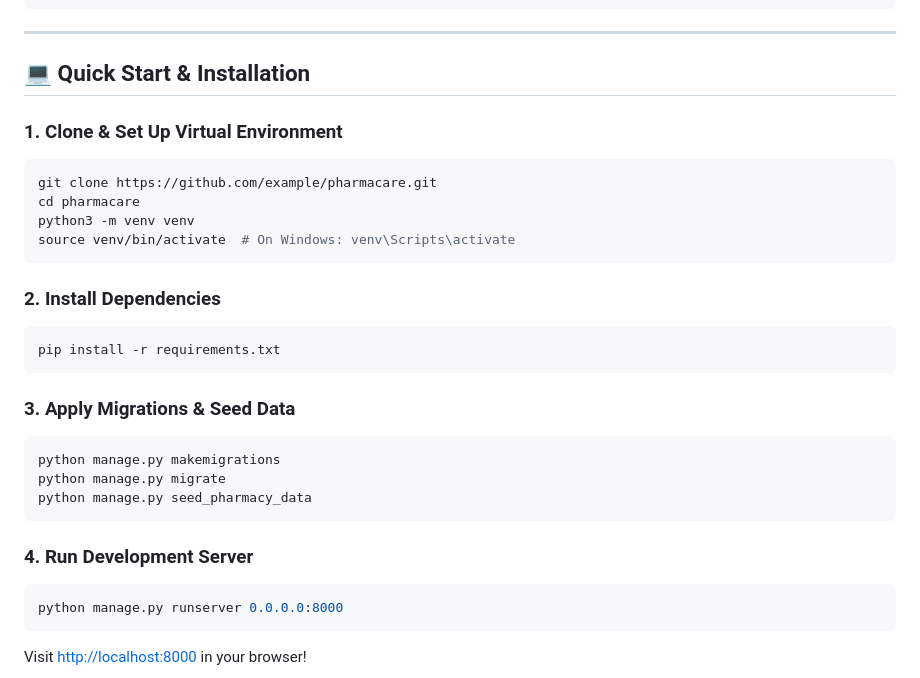
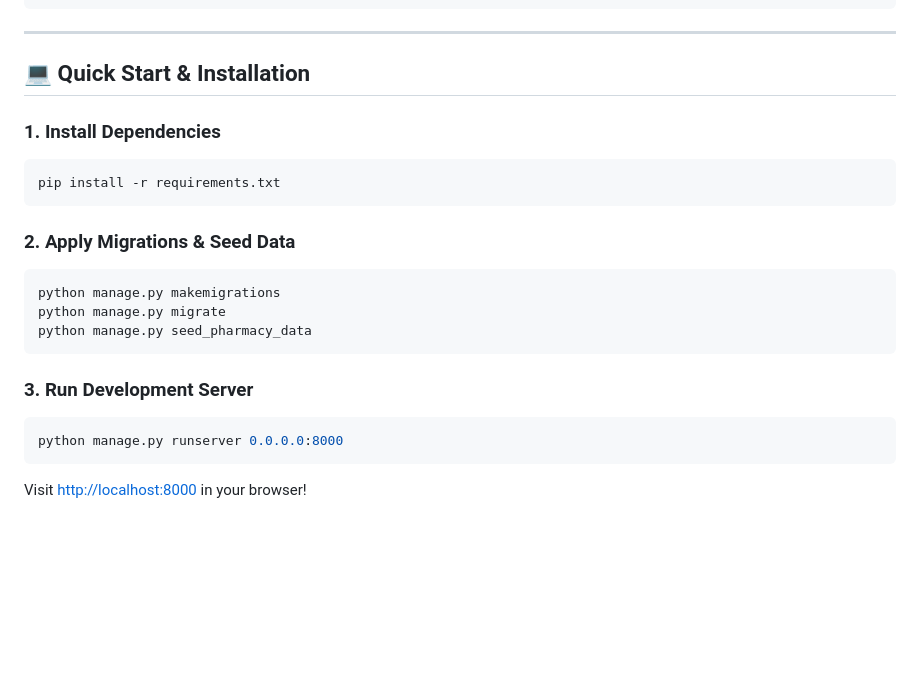
Before and after one commit to Tahir-Khokhar/Pharmacy-Store-Delivery-System, a Markdown page: README.md, the part around the change. GitHub-like rendering; blank space fills up the shorter version.

Commit message:
Revise installation steps in README

````diff
--- a/README.md
+++ b/README.md
@@ -101,22 +101,14 @@ POST /api/v1/deliveries/{track}/update-status/ # Update delivery status
 
 ## 💻 Quick Start & Installation
 
-### 1. Clone & Set Up Virtual Environment
 
-```bash
-git clone https://github.com/example/pharmacare.git
-cd pharmacare
-python3 -m venv venv
-source venv/bin/activate  # On Windows: venv\Scripts\activate
-```
-
-### 2. Install Dependencies
+### 1. Install Dependencies
 
 ```bash
 pip install -r requirements.txt
 ```
 
-### 3. Apply Migrations & Seed Data
+### 2. Apply Migrations & Seed Data
 
 ```bash
 python manage.py makemigrations
@@ -124,7 +116,7 @@ python manage.py migrate
 python manage.py seed_pharmacy_data
 ```
 
-### 4. Run Development Server
+### 3. Run Development Server
 
 ```bash
 python manage.py runserver 0.0.0.0:8000
````
